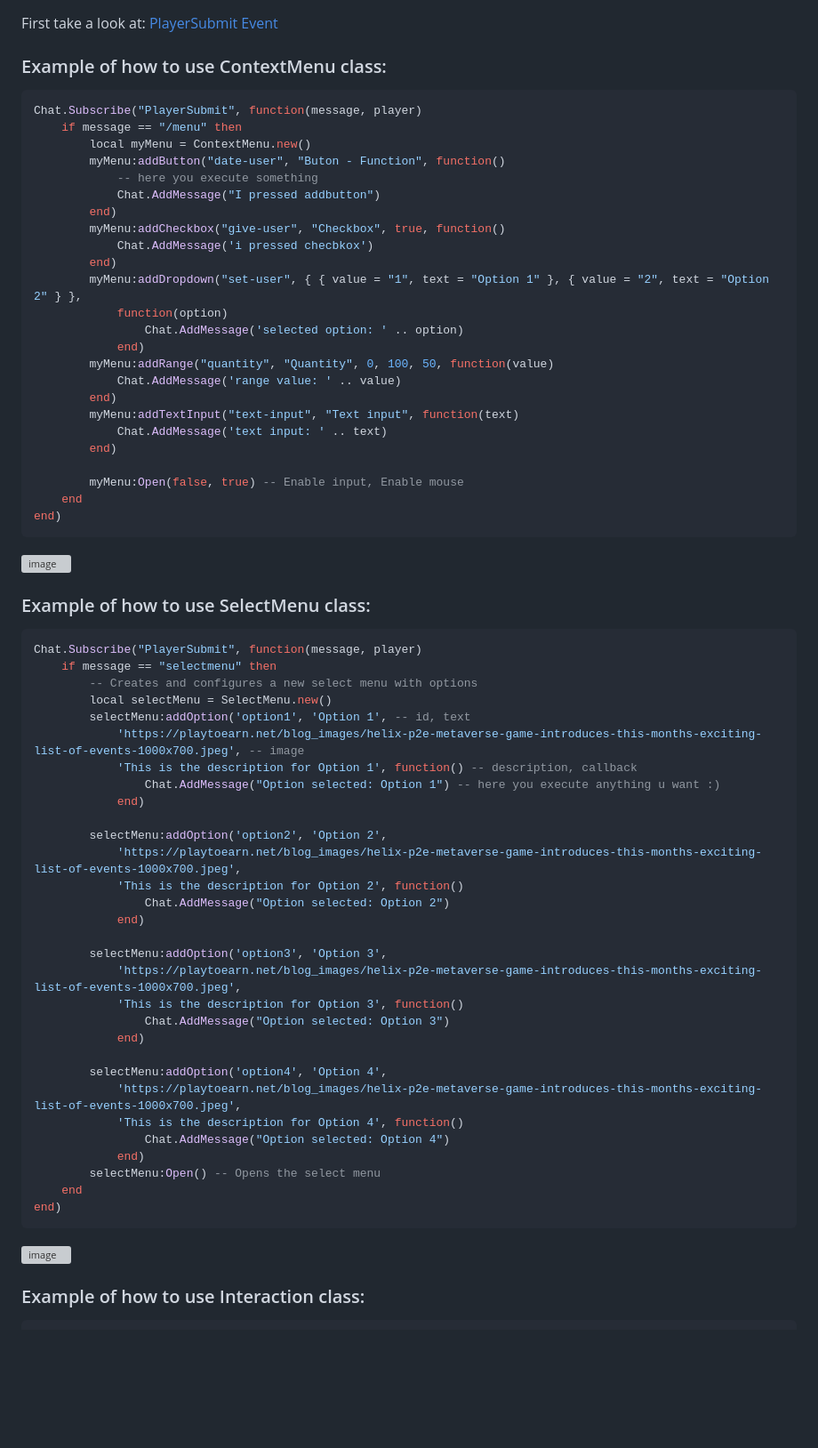
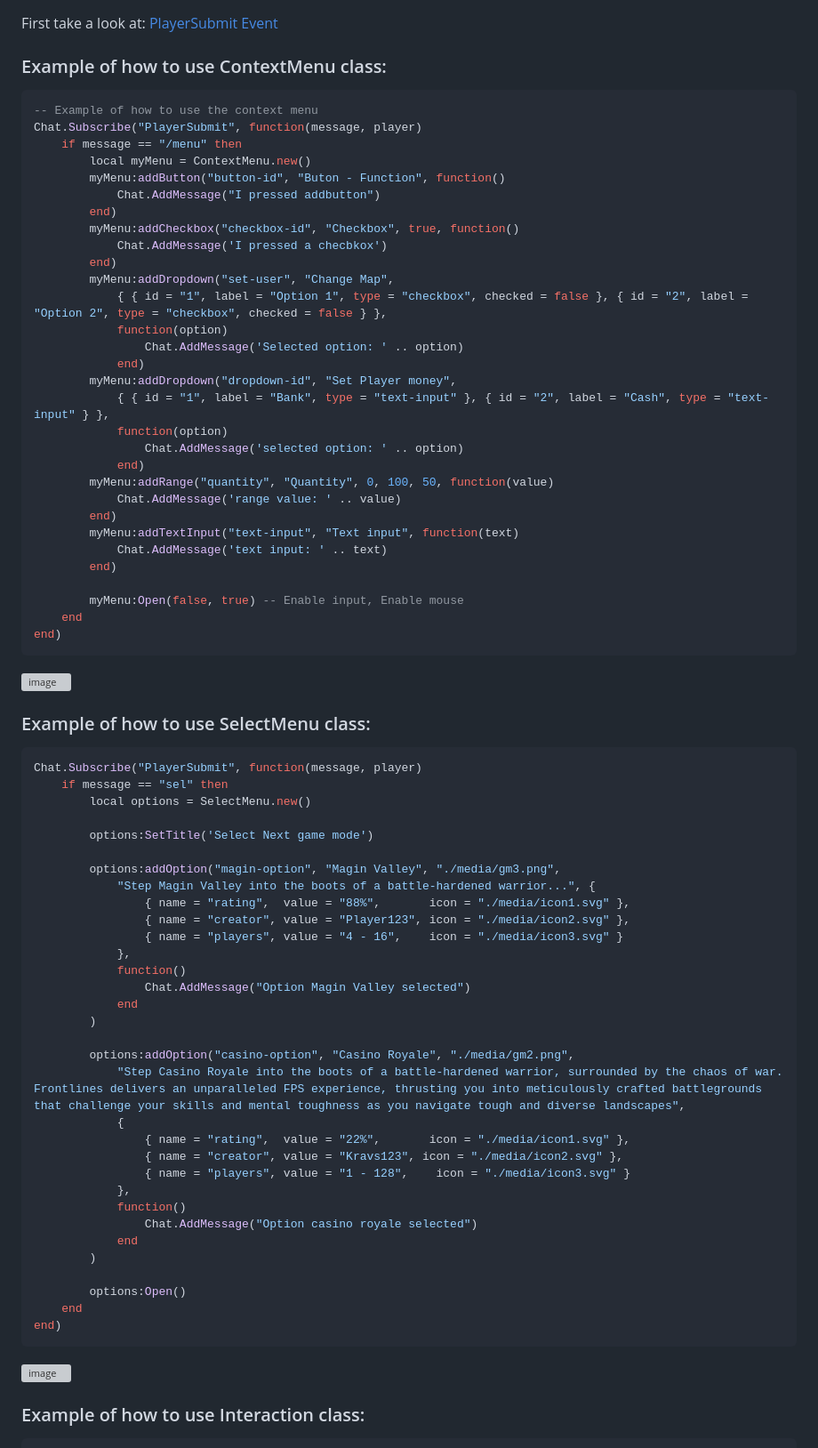
Before and after one commit to hypersonic-laboratories/core-ui, a Markdown page: README.md, the part around one of its changes. Shown at 89% size. Drawn GitHub-style; blank space fills up the shorter version; grey boxes are pictures that could not be loaded.

````diff
--- a/README.md
+++ b/README.md
@@ -27,17 +27,23 @@ First take a look at: <a href="https://add-core-ui.docs-9aw.pages.dev/docs/scrip
 
 ### Example of how to use ContextMenu class:
 ```lua
+-- Example of how to use the context menu
 Chat.Subscribe("PlayerSubmit", function(message, player)
     if message == "/menu" then
         local myMenu = ContextMenu.new()
-        myMenu:addButton("date-user", "Buton - Function", function()
-            -- here you execute something
+        myMenu:addButton("button-id", "Buton - Function", function()
             Chat.AddMessage("I pressed addbutton")
         end)
-        myMenu:addCheckbox("give-user", "Checkbox", true, function()
-            Chat.AddMessage('i pressed checbkox')
+        myMenu:addCheckbox("checkbox-id", "Checkbox", true, function()
+            Chat.AddMessage('I pressed a checbkox')
         end)
-        myMenu:addDropdown("set-user", { { value = "1", text = "Option 1" }, { value = "2", text = "Option 2" } },
+        myMenu:addDropdown("set-user", "Change Map",
+            { { id = "1", label = "Option 1", type = "checkbox", checked = false }, { id = "2", label = "Option 2", type = "checkbox", checked = false } },
+            function(option)
+                Chat.AddMessage('Selected option: ' .. option)
+            end)
+        myMenu:addDropdown("dropdown-id", "Set Player money",
+            { { id = "1", label = "Bank", type = "text-input" }, { id = "2", label = "Cash", type = "text-input" } },
             function(option)
                 Chat.AddMessage('selected option: ' .. option)
             end)
@@ -56,33 +63,35 @@ end)
 ### Example of how to use SelectMenu class:
 ```lua
 Chat.Subscribe("PlayerSubmit", function(message, player)
-    if message == "selectmenu" then
-        -- Creates and configures a new select menu with options
-        local selectMenu = SelectMenu.new()
-        selectMenu:addOption('option1', 'Option 1', -- id, text
-            'https://playtoearn.net/blog_images/helix-p2e-metaverse-game-introduces-this-months-exciting-list-of-events-1000x700.jpeg', -- image
-            'This is the description for Option 1', function() -- description, callback
-                Chat.AddMessage("Option selected: Option 1") -- here you execute anything u want :)
-            end)
+    if message == "sel" then
+        local options = SelectMenu.new()
 
-        selectMenu:addOption('option2', 'Option 2',
-            'https://playtoearn.net/blog_images/helix-p2e-metaverse-game-introduces-this-months-exciting-list-of-events-1000x700.jpeg',
-            'This is the description for Option 2', function()
-                Chat.AddMessage("Option selected: Option 2")
-            end)
+        options:SetTitle('Select Next game mode')
 
-        selectMenu:addOption('option3', 'Option 3',
-            'https://playtoearn.net/blog_images/helix-p2e-metaverse-game-introduces-this-months-exciting-list-of-events-1000x700.jpeg',
-            'This is the description for Option 3', function()
-                Chat.AddMessage("Option selected: Option 3")
-            end)
+        options:addOption("magin-option", "Magin Valley", "./media/gm3.png",
+            "Step Magin Valley into the boots of a battle-hardened warrior...", {
+                { name = "rating",  value = "88%",       icon = "./media/icon1.svg" },
+                { name = "creator", value = "Player123", icon = "./media/icon2.svg" },
+                { name = "players", value = "4 - 16",    icon = "./media/icon3.svg" }
+            },
+            function()
+                Chat.AddMessage("Option Magin Valley selected")
+            end
+        )
 
-        selectMenu:addOption('option4', 'Option 4',
-            'https://playtoearn.net/blog_images/helix-p2e-metaverse-game-introduces-this-months-exciting-list-of-events-1000x700.jpeg',
-            'This is the description for Option 4', function()
-                Chat.AddMessage("Option selected: Option 4")
-            end)
-        selectMenu:Open() -- Opens the select menu
+        options:addOption("casino-option", "Casino Royale", "./media/gm2.png",
+            "Step Casino Royale into the boots of a battle-hardened warrior, surrounded by the chaos of war. Frontlines delivers an unparalleled FPS experience, thrusting you into meticulously crafted battlegrounds that challenge your skills and mental toughness as you navigate tough and diverse landscapes",
+            {
+                { name = "rating",  value = "22%",       icon = "./media/icon1.svg" },
+                { name = "creator", value = "Kravs123", icon = "./media/icon2.svg" },
+                { name = "players", value = "1 - 128",    icon = "./media/icon3.svg" }
+            },
+            function()
+                Chat.AddMessage("Option casino royale selected")
+            end
+        )
+
+        options:Open()
     end
 end)
 ```
````
Also changed, not shown: other parts of README.md (+9 -5 lines).
